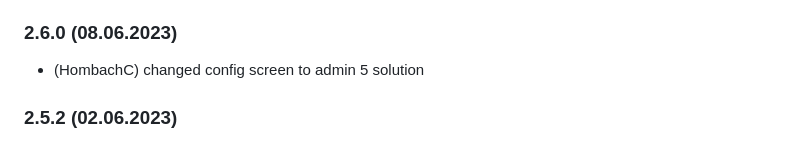
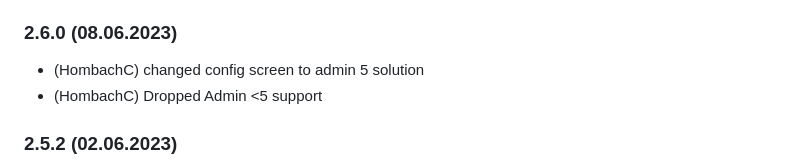
Before and after one commit to hombach/ioBroker.kostal-piko-ba, a Markdown page: README.md, the part around the change. Drawn GitHub-style.

Commit message:
Dropped Admin 4 support

```diff
--- a/README.md
+++ b/README.md
@@ -37,6 +37,7 @@ This adapter uses Sentry libraries to automatically report exceptions and code e
 
 ### 2.6.0 (08.06.2023)
 * (HombachC) changed config screen to admin 5 solution
+* (HombachC) Dropped Admin <5 support
 ### 2.5.2 (02.06.2023)
 * (HombachC) fixed a wording error
 * (HombachC) bumped dependencies, added tests for node.js 20
```
